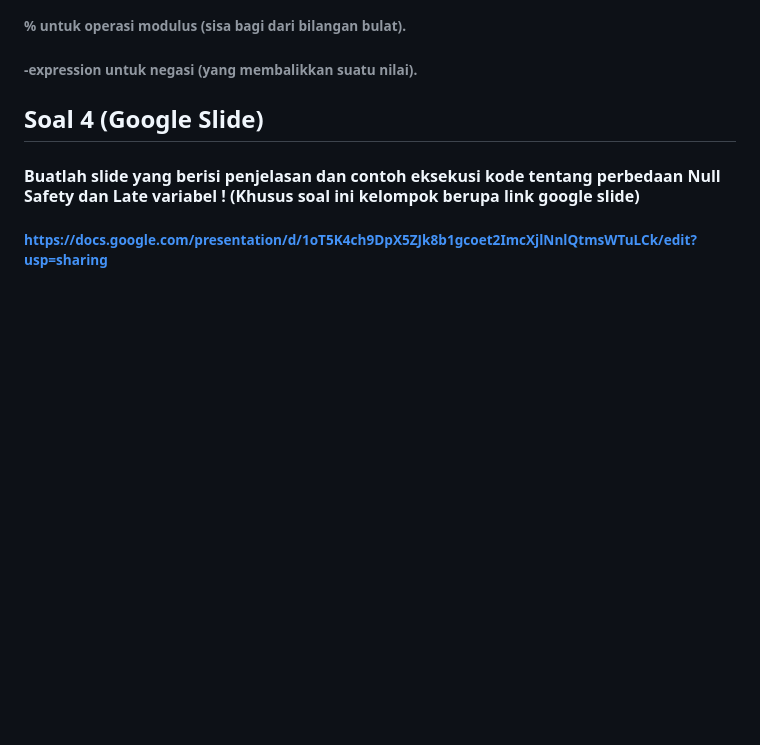
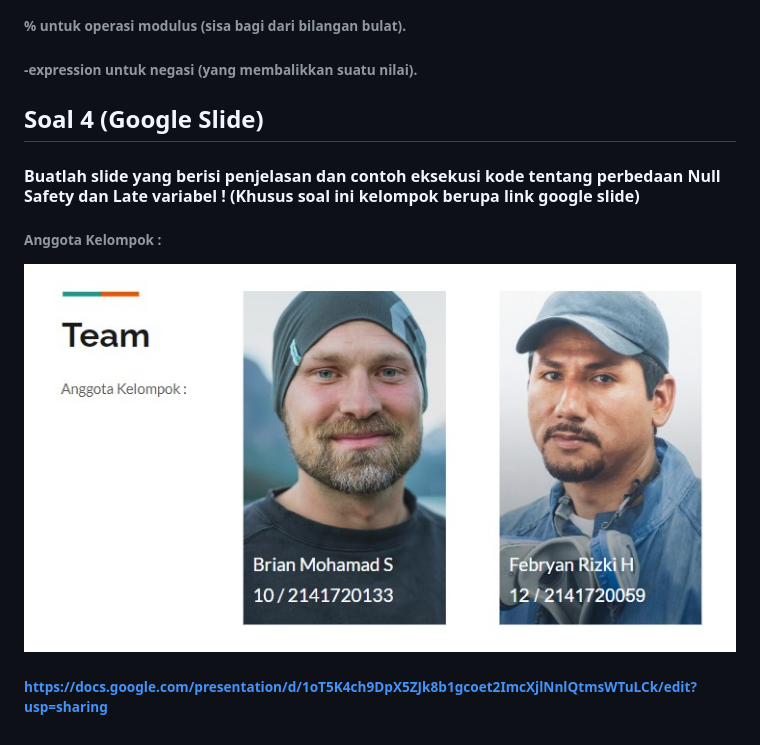
Before and after one commit to BrianMohamadSafiudin/2141720133-mobile-2023, a Markdown page: week-02/README.md, the part around the change. Rendered like a GitHub page; pictures changed too: week-02/docs/soal4.png (added); blank space fills up the shorter version.

Commit message:
Week 2

```diff
--- a/week-02/README.md
+++ b/week-02/README.md
@@ -41,4 +41,6 @@
 
 ## Soal 4 (Google Slide)
 #### Buatlah slide yang berisi penjelasan dan contoh eksekusi kode tentang perbedaan Null Safety dan Late variabel ! (Khusus soal ini kelompok berupa link google slide)
+###### Anggota Kelompok :
+![Screenshot hello_world](docs/soal4.png)
 ###### https://docs.google.com/presentation/d/1oT5K4ch9DpX5ZJk8b1gcoet2ImcXjlNnlQtmsWTuLCk/edit?usp=sharing
```
